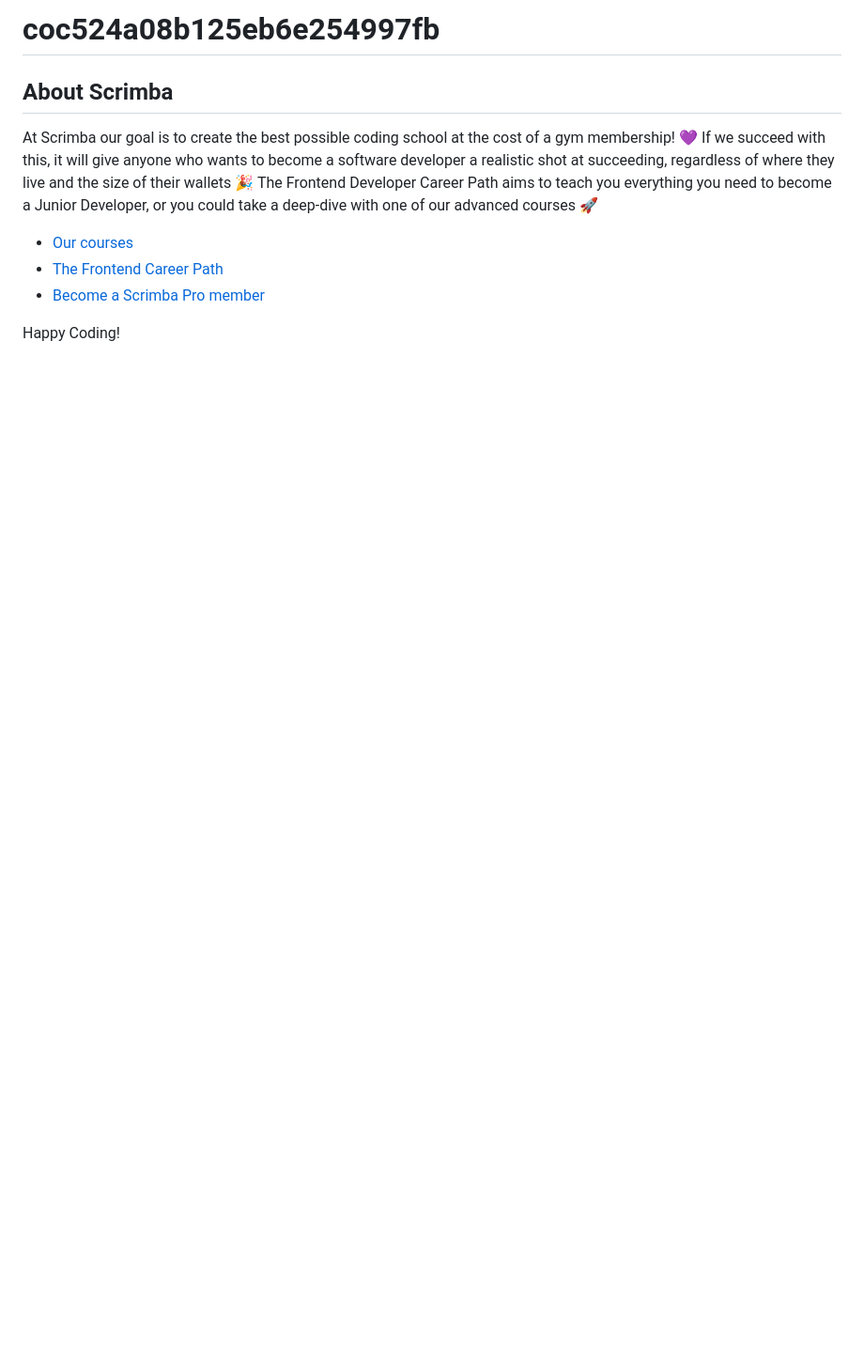
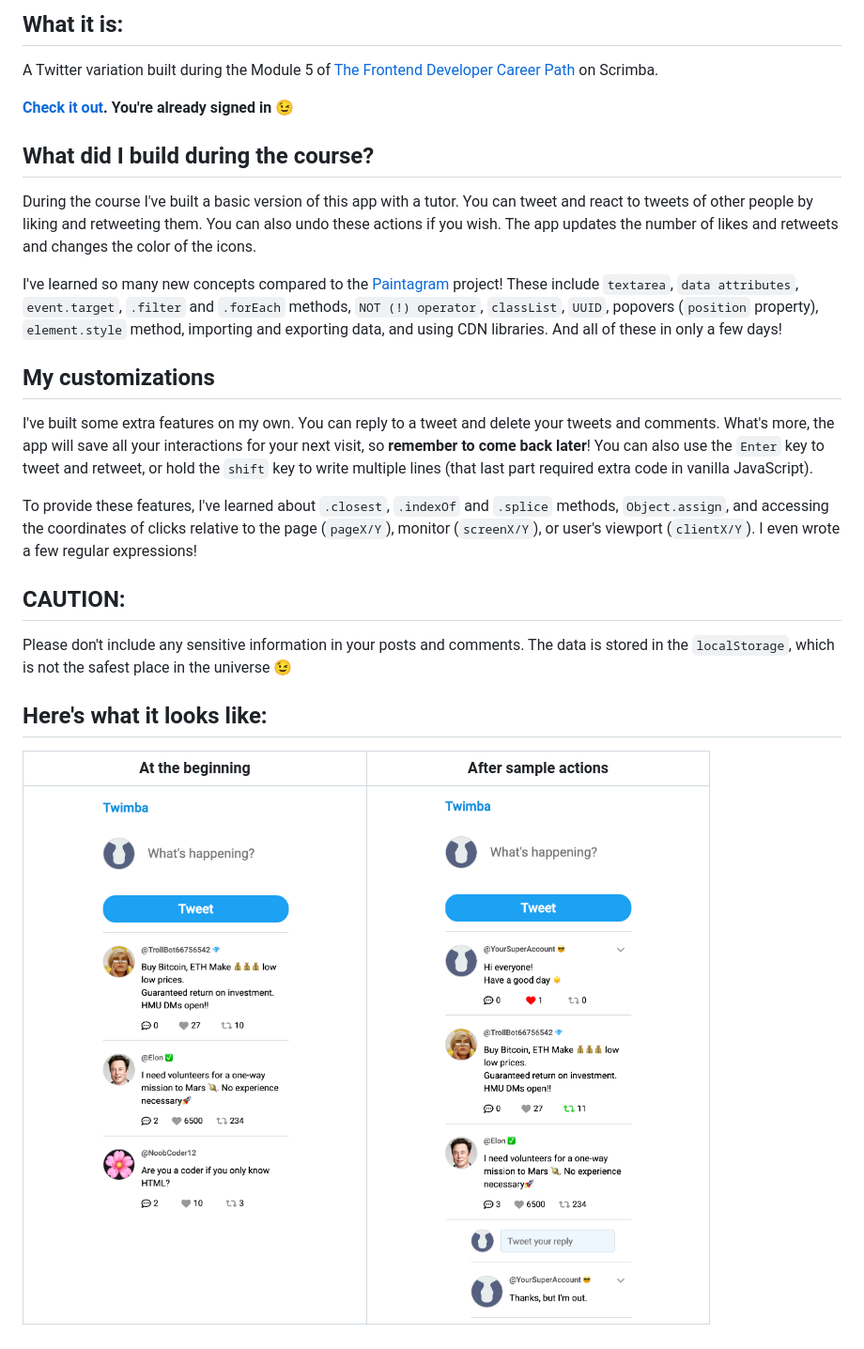
Before and after one commit to annziel/Twimba-from-Scrimba-course, a Markdown page: README.md, the part around the change. Shown: that part at 94% size. Drawn GitHub-style; pictures changed too: images/After a couple of actions.png (added), images/When you open the app.png (added); blank space fills up the shorter version.

```diff
--- a/README.md
+++ b/README.md
@@ -1,13 +1,26 @@
-# coc524a08b125eb6e254997fb
+## What it is:
+A Twitter variation built during the Module 5 of [The Frontend Developer Career Path]() on Scrimba.
 
-## About Scrimba
+**[Check it out](https://scrimba.com/learn/frontend). You're already signed in** 😉
 
-At Scrimba our goal is to create the best possible coding school at the cost of a gym membership! 💜
-If we succeed with this, it will give anyone who wants to become a software developer a realistic shot at succeeding, regardless of where they live and the size of their wallets 🎉
-The Frontend Developer Career Path aims to teach you everything you need to become a Junior Developer, or you could take a deep-dive with one of our advanced courses 🚀
+## What did I build during the course?
 
-- [Our courses](https://scrimba.com/allcourses)
-- [The Frontend Career Path](https://scrimba.com/learn/frontend)
-- [Become a Scrimba Pro member](https://scrimba.com/pricing)
+During the course I've built a basic version of this app with a tutor. You can tweet and react to tweets of other people by liking and retweeting them. You can also undo these actions if you wish. The app updates the number of likes and retweets and changes the color of the icons.
 
-Happy Coding!
+I've learned so many new concepts compared to the [Paintagram](https://github.com/annziel/paintagram) project! These include `textarea`, `data attributes`, `event.target`, `.filter` and `.forEach` methods, `NOT (!) operator`, `classList`, `UUID`, popovers (`position` property), `element.style` method, importing and exporting data, and using CDN libraries. And all of these in only a few days!
+
+## My customizations
+
+I've built some extra features on my own. You can reply to a tweet and delete your tweets and comments. What's more, the app will save all your interactions for your next visit, so **remember to come back later**! You can also use the `Enter` key to tweet and retweet, or hold the `shift` key to write multiple lines (that last part required extra code in vanilla JavaScript).
+
+To provide these features, I've learned about `.closest`, `.indexOf` and `.splice` methods, `Object.assign`, and accessing the coordinates of clicks relative to the page (`pageX/Y`), monitor (`screenX/Y`), or user's viewport (`clientX/Y`). I even wrote a few regular expressions!
+
+## CAUTION:
+
+Please don't include any sensitive information in your posts and comments. The data is stored in the `localStorage`, which is not the safest place in the universe 😉
+
+## Here's what it looks like:
+
+| At the beginning | After sample actions |
+| --- | ---|
+| <img width="350px" alt="View after opening the app" src="images/When you open the app.png">| <img width="400px" alt="View with a little customization" src="images/After a couple of actions.png"> |
```
